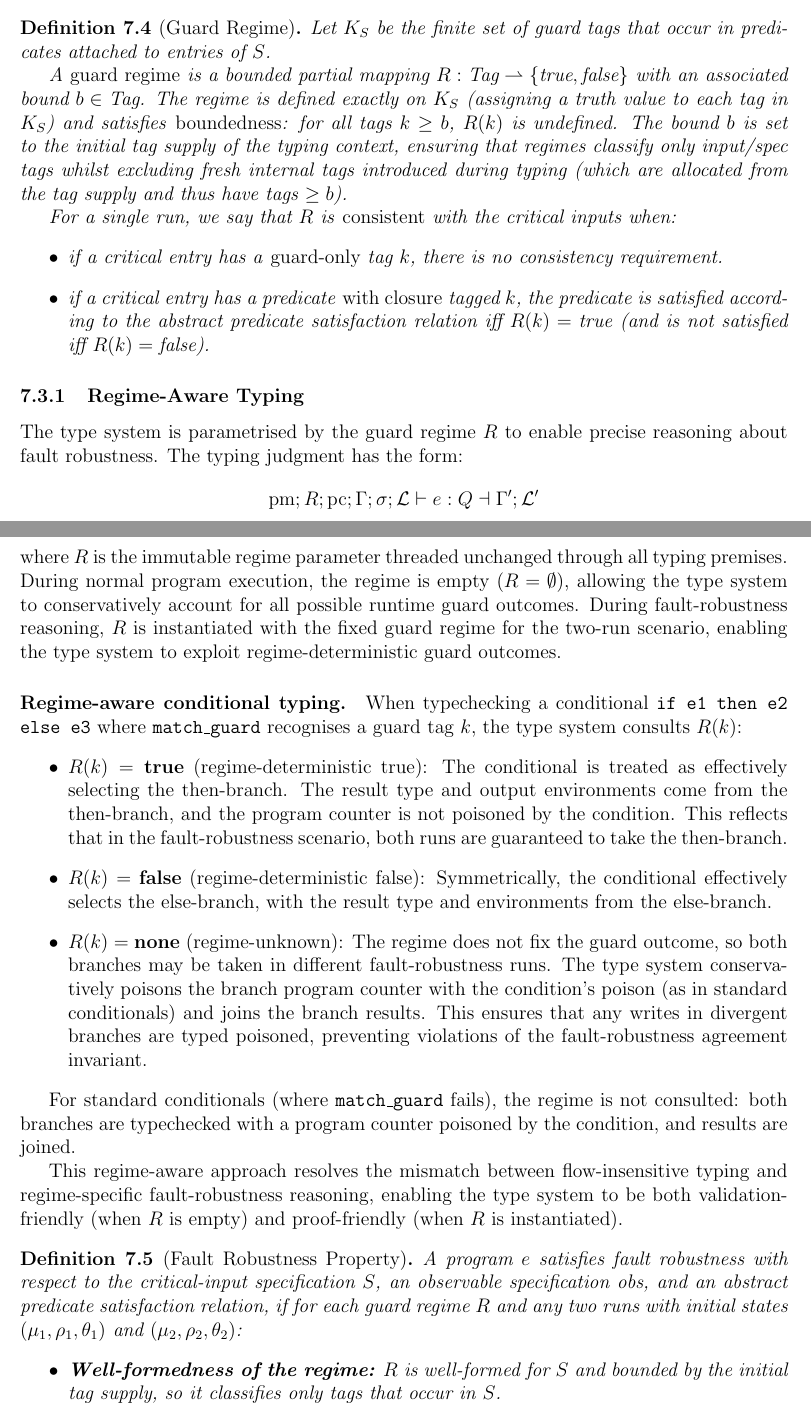
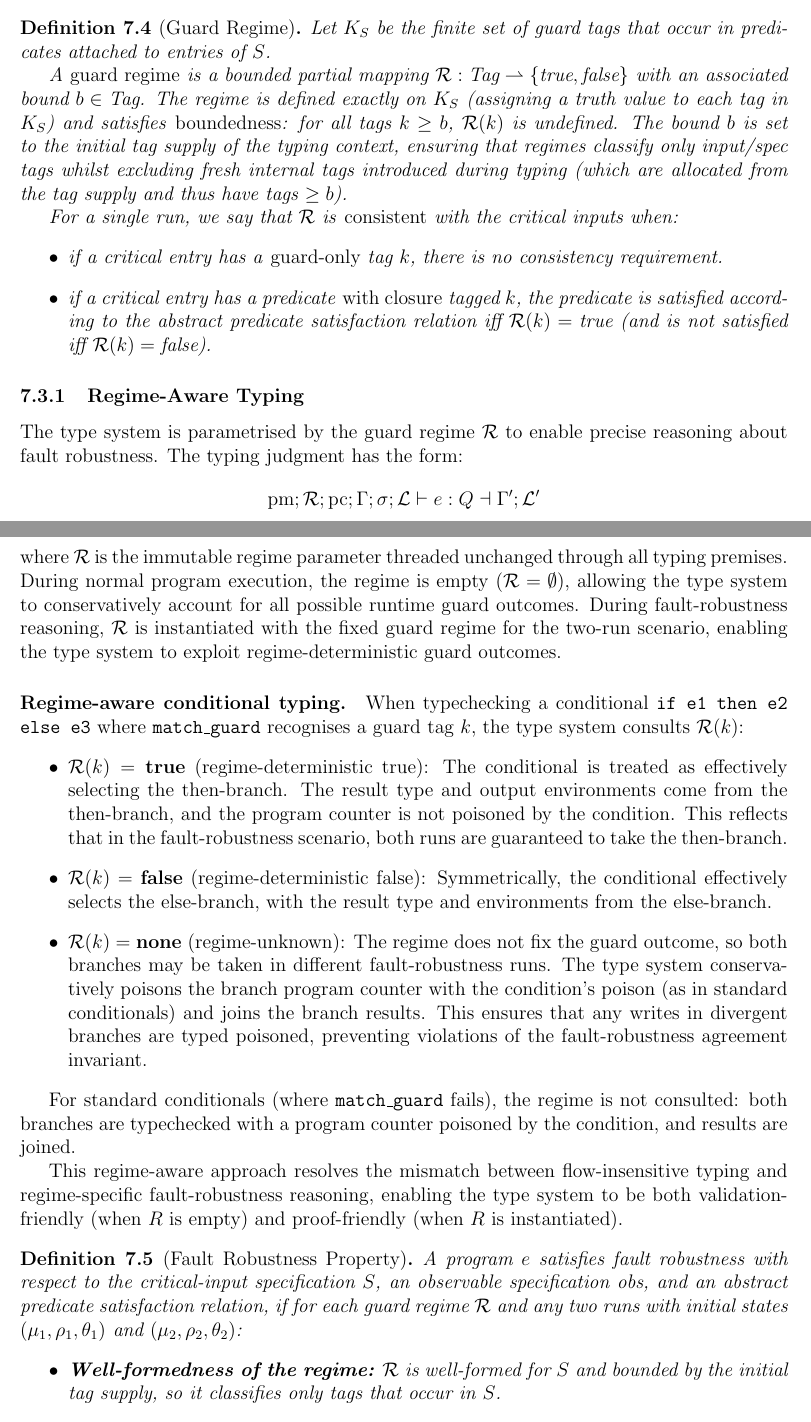
Before and after one commit to vzaliva/poison-lang, a LaTeX paper (doc/poison-lang-description.tex): two parts of pages 23 and 24 of 30, joined at a grey line, cut so that both start at the same text. Compiled offline with pdfLaTeX.

Commit message:
notation update

```diff
--- a/doc/poison-lang-description.tex
+++ b/doc/poison-lang-description.tex
@@ -1122,37 +1122,37 @@ Outputs consist of a final memory $\mu_f$ and a program return value $v$. Observ
 Let $K_S$ be the finite set of guard tags that occur in predicates attached to
 entries of $S$.
 
-A \emph{guard regime} is a bounded partial mapping $R : \text{Tag} \rightharpoonup
+A \emph{guard regime} is a bounded partial mapping $\mathcal{R} : \text{Tag} \rightharpoonup
 \{\text{true},\text{false}\}$ with an associated bound $b \in \text{Tag}$. The regime
 is defined exactly on $K_S$ (assigning a truth value to each tag in $K_S$) and satisfies
-\emph{boundedness}: for all tags $k \geq b$, $R(k)$ is undefined. The bound $b$ is set
+\emph{boundedness}: for all tags $k \geq b$, $\mathcal{R}(k)$ is undefined. The bound $b$ is set
 to the initial tag supply of the typing context, ensuring that regimes classify only
 input/spec tags whilst excluding fresh internal tags introduced during typing (which
 are allocated from the tag supply and thus have tags $\geq b$).
 
-For a single run, we say that $R$ is \emph{consistent} with the critical inputs when:
+For a single run, we say that $\mathcal{R}$ is \emph{consistent} with the critical inputs when:
 \begin{itemize}
   \item if a critical entry has a \emph{guard-only} tag $k$, there is no consistency requirement.
   \item if a critical entry has a predicate \emph{with closure} tagged $k$, the predicate
   is satisfied according to the abstract predicate satisfaction relation iff
-  $R(k)=\text{true}$ (and is not satisfied iff $R(k)=\text{false}$).
+  $\mathcal{R}(k)=\text{true}$ (and is not satisfied iff $\mathcal{R}(k)=\text{false}$).
 \end{itemize}
 \end{definition}
 
 \subsubsection{Regime-Aware Typing}
 
-The type system is parametrised by the guard regime $R$ to enable precise reasoning about fault robustness. The typing judgment has the form:
+The type system is parametrised by the guard regime $\mathcal{R}$ to enable precise reasoning about fault robustness. The typing judgment has the form:
 \[
-  \text{pm} ; R ; \text{pc} ; \Gamma ; \sigma ; \mathcal{L} \vdash e : Q \dashv \Gamma' ; \mathcal{L}'
+  \text{pm} ; \mathcal{R} ; \text{pc} ; \Gamma ; \sigma ; \mathcal{L} \vdash e : Q \dashv \Gamma' ; \mathcal{L}'
 \]
-where $R$ is the immutable regime parameter threaded unchanged through all typing premises. During normal program execution, the regime is empty ($R = \emptyset$), allowing the type system to conservatively account for all possible runtime guard outcomes. During fault-robustness reasoning, $R$ is instantiated with the fixed guard regime for the two-run scenario, enabling the type system to exploit regime-deterministic guard outcomes.
+where $\mathcal{R}$ is the immutable regime parameter threaded unchanged through all typing premises. During normal program execution, the regime is empty ($\mathcal{R} = \emptyset$), allowing the type system to conservatively account for all possible runtime guard outcomes. During fault-robustness reasoning, $\mathcal{R}$ is instantiated with the fixed guard regime for the two-run scenario, enabling the type system to exploit regime-deterministic guard outcomes.
 
 \paragraph{Regime-aware conditional typing.}
-When typechecking a conditional \texttt{if e1 then e2 else e3} where \texttt{match\_guard} recognises a guard tag $k$, the type system consults $R(k)$:
+When typechecking a conditional \texttt{if e1 then e2 else e3} where \texttt{match\_guard} recognises a guard tag $k$, the type system consults $\mathcal{R}(k)$:
 \begin{itemize}
-  \item \textbf{$R(k) = \text{true}$} (regime-deterministic true): The conditional is treated as effectively selecting the then-branch. The result type and output environments come from the then-branch, and the program counter is not poisoned by the condition. This reflects that in the fault-robustness scenario, both runs are guaranteed to take the then-branch.
-  \item \textbf{$R(k) = \text{false}$} (regime-deterministic false): Symmetrically, the conditional effectively selects the else-branch, with the result type and environments from the else-branch.
-  \item \textbf{$R(k) = \text{none}$} (regime-unknown): The regime does not fix the guard outcome, so both branches may be taken in different fault-robustness runs. The type system conservatively poisons the branch program counter with the condition's poison (as in standard conditionals) and joins the branch results. This ensures that any writes in divergent branches are typed poisoned, preventing violations of the fault-robustness agreement invariant.
+  \item \textbf{$\mathcal{R}(k) = \text{true}$} (regime-deterministic true): The conditional is treated as effectively selecting the then-branch. The result type and output environments come from the then-branch, and the program counter is not poisoned by the condition. This reflects that in the fault-robustness scenario, both runs are guaranteed to take the then-branch.
+  \item \textbf{$\mathcal{R}(k) = \text{false}$} (regime-deterministic false): Symmetrically, the conditional effectively selects the else-branch, with the result type and environments from the else-branch.
+  \item \textbf{$\mathcal{R}(k) = \text{none}$} (regime-unknown): The regime does not fix the guard outcome, so both branches may be taken in different fault-robustness runs. The type system conservatively poisons the branch program counter with the condition's poison (as in standard conditionals) and joins the branch results. This ensures that any writes in divergent branches are typed poisoned, preventing violations of the fault-robustness agreement invariant.
 \end{itemize}
 
 For standard conditionals (where \texttt{match\_guard} fails), the regime is not consulted: both branches are typechecked with a program counter poisoned by the condition, and results are joined.
@@ -1160,9 +1160,9 @@ For standard conditionals (where \texttt{match\_guard} fails), the regime is not
 This regime-aware approach resolves the mismatch between flow-insensitive typing and regime-specific fault-robustness reasoning, enabling the type system to be both validation-friendly (when $R$ is empty) and proof-friendly (when $R$ is instantiated).
 
 \begin{definition}[Fault Robustness Property]
-A program $e$ satisfies fault robustness with respect to the critical-input specification $S$, an observable specification $\text{obs}$, and an abstract predicate satisfaction relation, if for each guard regime $R$ and any two runs with initial states $(\mu_1,\rho_1,\theta_1)$ and $(\mu_2,\rho_2,\theta_2)$:
+A program $e$ satisfies fault robustness with respect to the critical-input specification $S$, an observable specification $\text{obs}$, and an abstract predicate satisfaction relation, if for each guard regime $\mathcal{R}$ and any two runs with initial states $(\mu_1,\rho_1,\theta_1)$ and $(\mu_2,\rho_2,\theta_2)$:
 \begin{itemize}
-    \item \textbf{Well-formedness of the regime:} $R$ is well-formed for $S$ and bounded by the initial tag supply, so it classifies only tags that occur in $S$.
+    \item \textbf{Well-formedness of the regime:} $\mathcal{R}$ is well-formed for $S$ and bounded by the initial tag supply, so it classifies only tags that occur in $S$.
     \item \textbf{Well-formed realisations and configurations:} Both realisation maps are well-formed, and both initial runtime configurations are well-formed.
     \item \textbf{Input conformance:} The two initial states conform to the specification $S$ (critical variables match the specified types, and any critical logical location realised in a run is backed by memory).
     \item \textbf{Context instantiation:} The initial runtime states instantiate the typing context used to check $e$.
```
Also changed, not shown: doc/poison-lang-description.pdf, doc/poison-lang-description.tex (12 more changed lines).
